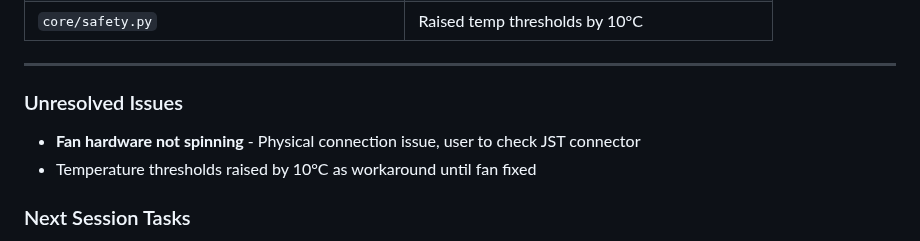
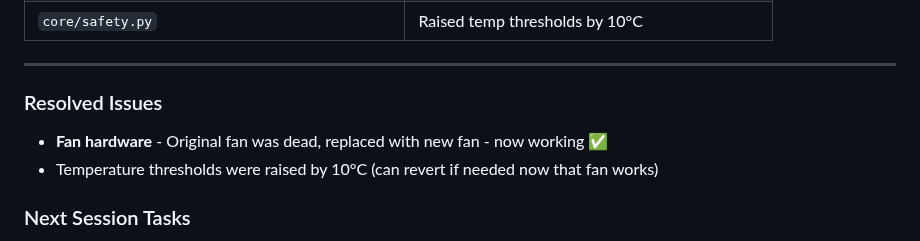
Before and after one commit to lolygagv2/dogbot, a Markdown page: .claude/resume_chat.md, the part around the change. Drawn GitHub-style.

Commit message:
docs: Note fan replaced and working

```diff
--- a/.claude/resume_chat.md
+++ b/.claude/resume_chat.md
@@ -64,9 +64,9 @@
 
 ---
 
-### Unresolved Issues
-- **Fan hardware not spinning** - Physical connection issue, user to check JST connector
-- Temperature thresholds raised by 10°C as workaround until fan fixed
+### Resolved Issues
+- **Fan hardware** - Original fan was dead, replaced with new fan - now working ✅
+- Temperature thresholds were raised by 10°C (can revert if needed now that fan works)
 
 ### Next Session Tasks
 1. Verify camera colors are correct in app
```
